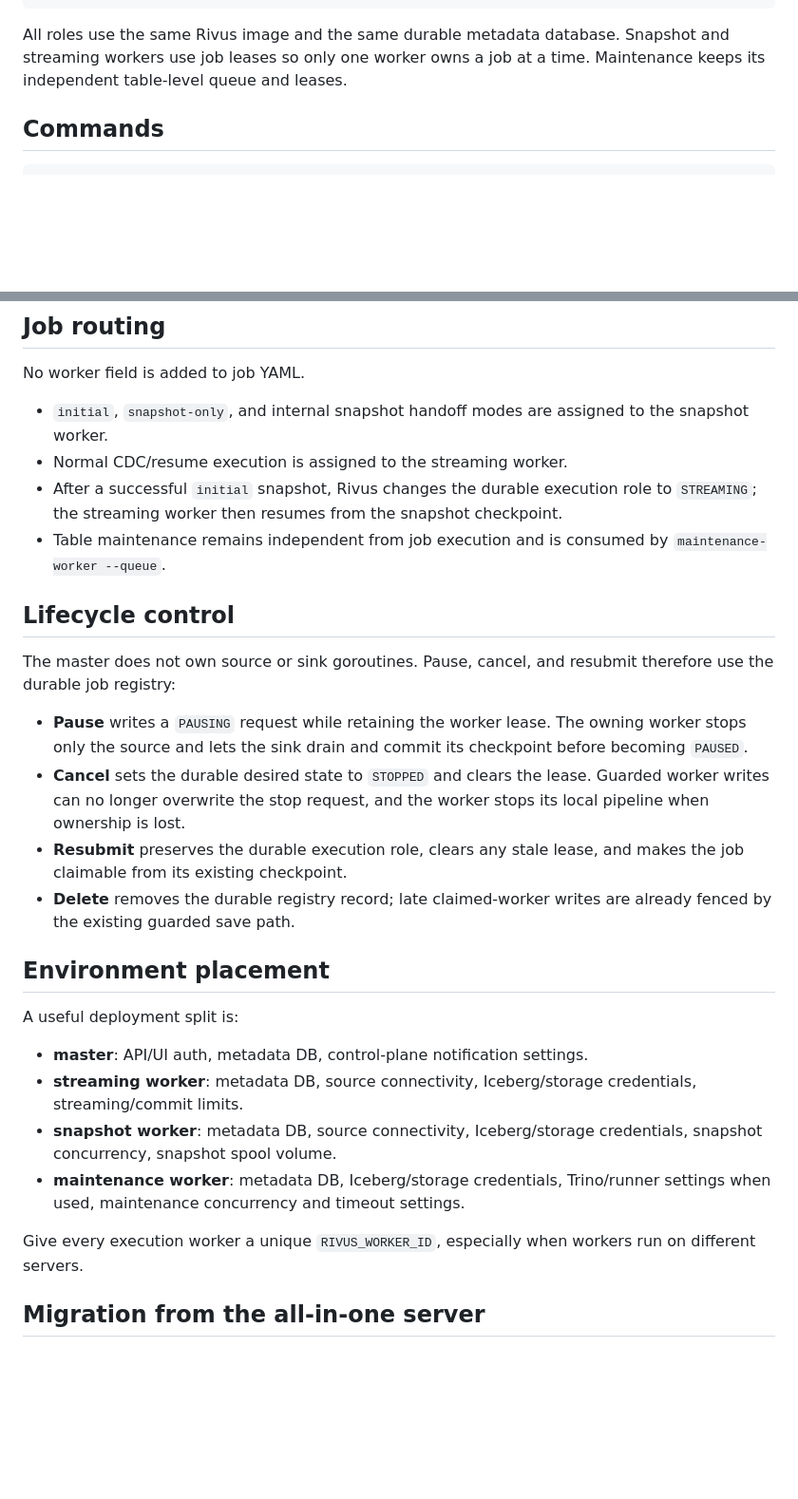
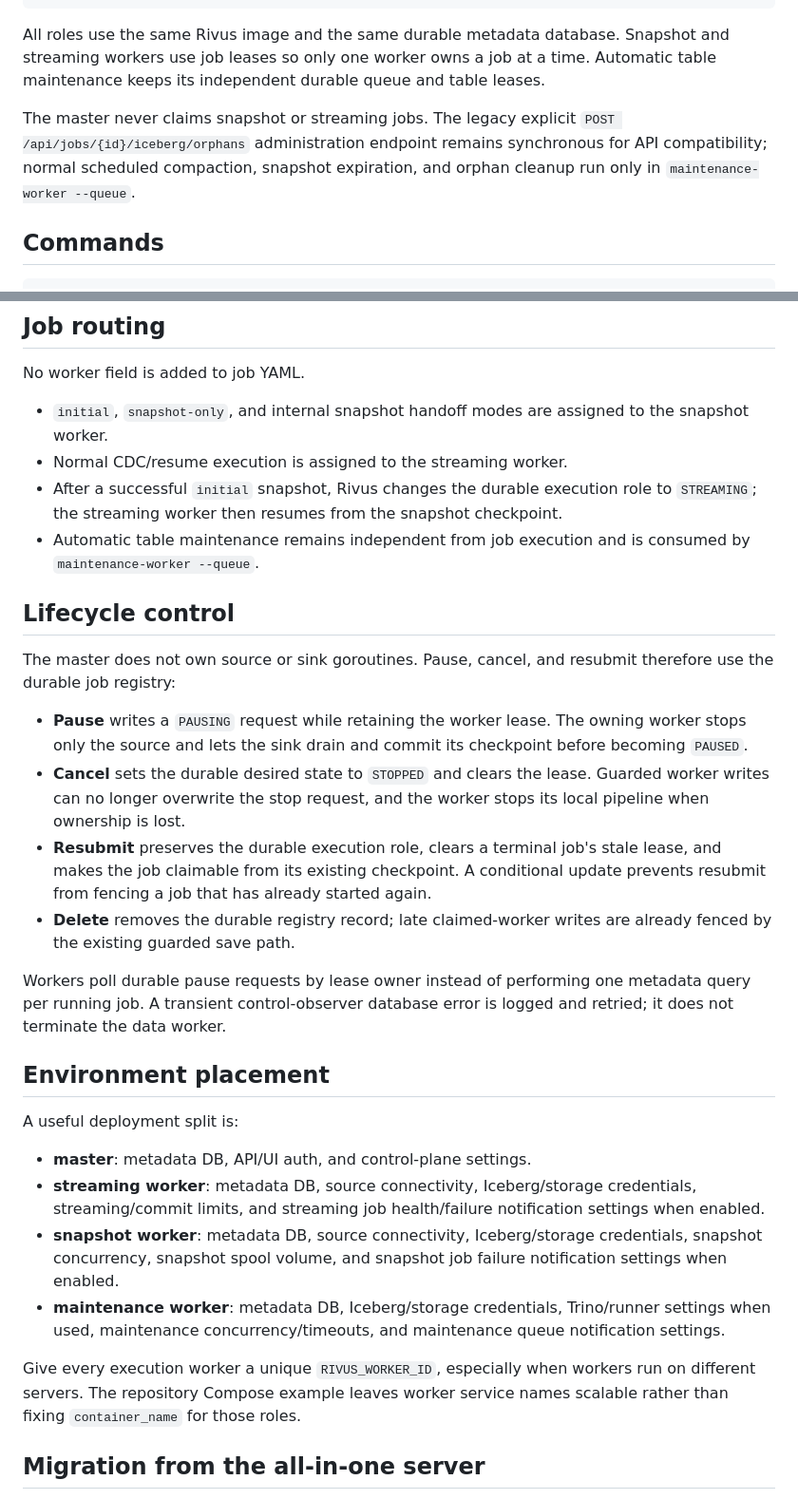
Before and after one commit to gerinsp/rivus, a Markdown page: docs/runtime-roles.md, 2 parts joined by grey strips. Shown at 95% size. Drawn GitHub-style; blank space fills up the shorter version.

Commit message:
clarify runtime role responsibilities

````diff
--- a/docs/runtime-roles.md
+++ b/docs/runtime-roles.md
@@ -19,7 +19,9 @@ Rivus can run one container image as four independent runtime roles. Job YAML st
         CDC / resume          initial snapshot      compact / expire / orphan
 ```
 
-All roles use the same Rivus image and the same durable metadata database. Snapshot and streaming workers use job leases so only one worker owns a job at a time. Maintenance keeps its independent table-level queue and leases.
+All roles use the same Rivus image and the same durable metadata database. Snapshot and streaming workers use job leases so only one worker owns a job at a time. Automatic table maintenance keeps its independent durable queue and table leases.
+
+The master never claims snapshot or streaming jobs. The legacy explicit `POST /api/jobs/{id}/iceberg/orphans` administration endpoint remains synchronous for API compatibility; normal scheduled compaction, snapshot expiration, and orphan cleanup run only in `maintenance-worker --queue`.
 
 ## Commands
 
@@ -64,7 +66,7 @@ No worker field is added to job YAML.
 - `initial`, `snapshot-only`, and internal snapshot handoff modes are assigned to the snapshot worker.
 - Normal CDC/resume execution is assigned to the streaming worker.
 - After a successful `initial` snapshot, Rivus changes the durable execution role to `STREAMING`; the streaming worker then resumes from the snapshot checkpoint.
-- Table maintenance remains independent from job execution and is consumed by `maintenance-worker --queue`.
+- Automatic table maintenance remains independent from job execution and is consumed by `maintenance-worker --queue`.
 
 ## Lifecycle control
 
@@ -72,19 +74,21 @@ The master does not own source or sink goroutines. Pause, cancel, and resubmit t
 
 - **Pause** writes a `PAUSING` request while retaining the worker lease. The owning worker stops only the source and lets the sink drain and commit its checkpoint before becoming `PAUSED`.
 - **Cancel** sets the durable desired state to `STOPPED` and clears the lease. Guarded worker writes can no longer overwrite the stop request, and the worker stops its local pipeline when ownership is lost.
-- **Resubmit** preserves the durable execution role, clears any stale lease, and makes the job claimable from its existing checkpoint.
+- **Resubmit** preserves the durable execution role, clears a terminal job's stale lease, and makes the job claimable from its existing checkpoint. A conditional update prevents resubmit from fencing a job that has already started again.
 - **Delete** removes the durable registry record; late claimed-worker writes are already fenced by the existing guarded save path.
+
+Workers poll durable pause requests by lease owner instead of performing one metadata query per running job. A transient control-observer database error is logged and retried; it does not terminate the data worker.
 
 ## Environment placement
 
 A useful deployment split is:
 
-- **master**: API/UI auth, metadata DB, control-plane notification settings.
-- **streaming worker**: metadata DB, source connectivity, Iceberg/storage credentials, streaming/commit limits.
-- **snapshot worker**: metadata DB, source connectivity, Iceberg/storage credentials, snapshot concurrency, snapshot spool volume.
-- **maintenance worker**: metadata DB, Iceberg/storage credentials, Trino/runner settings when used, maintenance concurrency and timeout settings.
+- **master**: metadata DB, API/UI auth, and control-plane settings.
+- **streaming worker**: metadata DB, source connectivity, Iceberg/storage credentials, streaming/commit limits, and streaming job health/failure notification settings when enabled.
+- **snapshot worker**: metadata DB, source connectivity, Iceberg/storage credentials, snapshot concurrency, snapshot spool volume, and snapshot job failure notification settings when enabled.
+- **maintenance worker**: metadata DB, Iceberg/storage credentials, Trino/runner settings when used, maintenance concurrency/timeouts, and maintenance queue notification settings.
 
-Give every execution worker a unique `RIVUS_WORKER_ID`, especially when workers run on different servers.
+Give every execution worker a unique `RIVUS_WORKER_ID`, especially when workers run on different servers. The repository Compose example leaves worker service names scalable rather than fixing `container_name` for those roles.
 
 ## Migration from the all-in-one server
 
````
